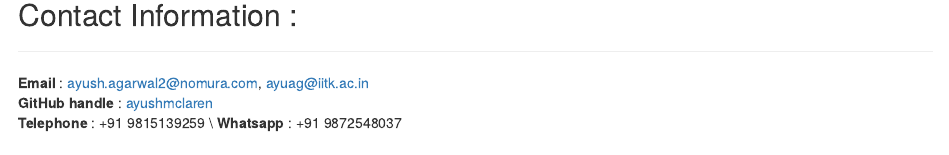
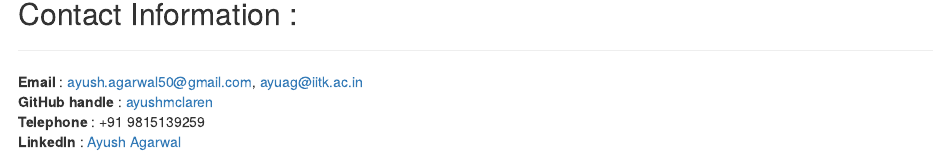
Before and after one commit to ayushmclaren/ExplainIt, an R Markdown document (Explainer.Rmd): the page in a window 1100 px wide, from 120 px down before the commit and from 1720 px down after it, so that both start at the same text. Rendered offline with R 4.5, knitr and Pandoc, with nearby package versions; drawn as R Markdown's standard HTML page in place of the format the file asks for.

Commit message:
final day 1

```diff
--- a/Explainer.Rmd
+++ b/Explainer.Rmd
@@ -12,14 +12,6 @@
     theme: cayman
     highlight: github
 ---
-
-
-## Contact Information :
-***
-**Email**          : ayush.agarwal2@nomura.com, ayuag@iitk.ac.in
-**GitHub handle**  : [ayushmclaren](http://github.com/ayushmclaren)
-**Telephone**      : +91 9815139259 \\
-**Whatsapp**       : +91 9872548037
 
 # Day 1 : A Dip into Oil
 ***
@@ -103,3 +95,10 @@
 **Brent-WTI Spread**
 
 ![](/Users/mclaren/Desktop/Archive/BvsW.png)
+
+## Contact Information :
+***
+**Email**          : ayush.agarwal50@gmail.com, ayuag@iitk.ac.in
+**GitHub handle**  : [ayushmclaren](http://github.com/ayushmclaren)
+**Telephone**      : +91 9815139259
+**LinkedIn**       : [Ayush Agarwal](https://www.linkedin.com/in/ayushmclaren/)
```
Also changed, not shown: docs/index.md, 1 other file.
